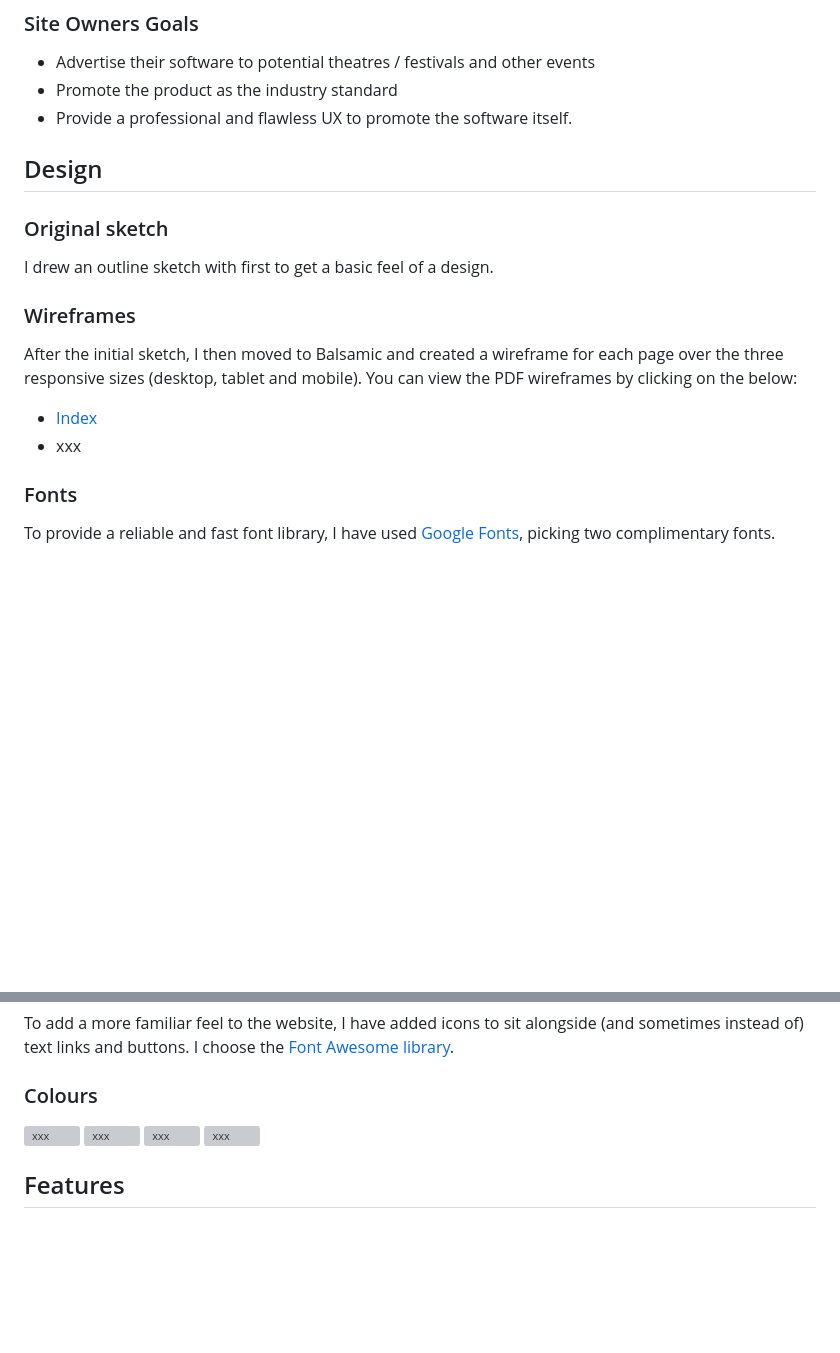
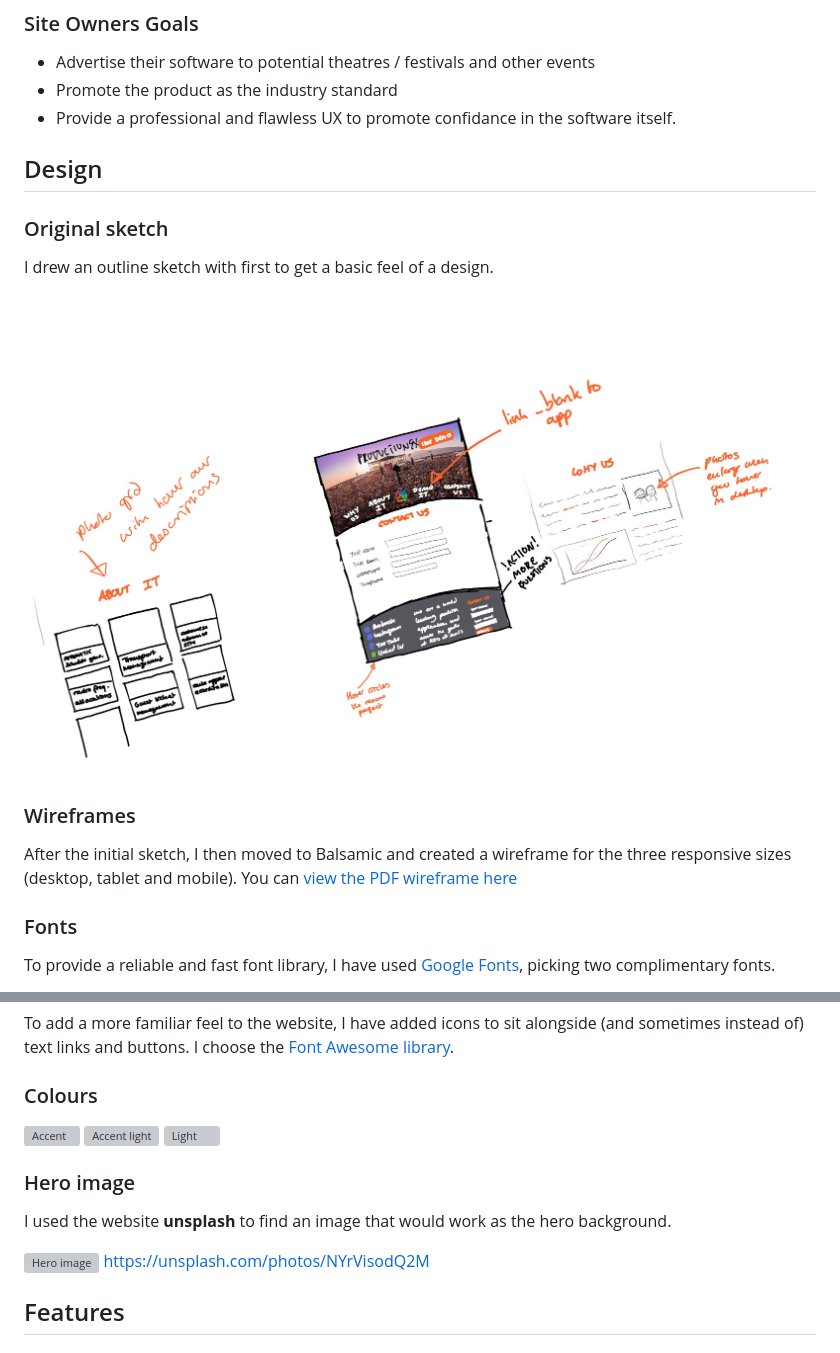
Before and after one commit to tomnaylor/Produciton-Ex-Website, a Markdown page: README.md, 2 parts joined by grey strips. Drawn GitHub-style; pictures changed too: assets/readme/concepts-sketch.jpg (added); blank space fills up the shorter version; grey boxes are pictures that could not be loaded.

Commit message:
updated readme design and bugs sections

```diff
--- a/README.md
+++ b/README.md
@@ -48,17 +51,17 @@ As a user…
 ### Site Owners Goals
 * Advertise their software to potential theatres / festivals and other events
 * Promote the product as the industry standard
-* Provide a professional and flawless UX to promote the software itself.
+* Provide a professional and flawless UX to promote confidance in the software itself.
 
 ## Design
 
 ### Original sketch
 I drew an outline sketch with first to get a basic feel of a design.
+![Concepts sketch](assets/readme/concepts-sketch.jpg)
+
 
 ### Wireframes
-After the initial sketch, I then moved to Balsamic and created a wireframe for each page over the three responsive sizes (desktop, tablet and mobile). You can view the PDF wireframes by clicking on the below:
-* [Index](assets/readme/wireframe-index.pdf)
-* xxx
+After the initial sketch, I then moved to Balsamic and created a wireframe for the three responsive sizes (desktop, tablet and mobile). You can [view the PDF wireframe here](assets/readme/wireframe-index.pdf)
 
 ### Fonts
 To provide a reliable and fast font library, I have used [Google Fonts](https://fonts.google.com/ "Google Fonts"), picking two complimentary fonts.
@@ -71,10 +74,15 @@ For the remaining text I chose the [Raleway](https://fonts.google.com/specimen/R
 To add a more familiar feel to the website, I have added icons to sit alongside (and sometimes instead of) text links and buttons. I choose the [Font Awesome library](https://fontawesome.com/ "Font Awesome").
 
 ### Colours
-![xxx](https://via.placeholder.com/100/F9440D/fff?text=F9440D)
-![xxx](https://via.placeholder.com/100/d91200/fff?text=d91200)
-![xxx](https://via.placeholder.com/100/ff7755/fff?text=ff7755)
-![xxx](https://via.placeholder.com/100/f7f6e7/fff?text=f7f6e7)
+![Accent](https://via.placeholder.com/100/F9440D/fff?text=F9440D)
+![Accent light](https://via.placeholder.com/100/ff7755/fff?text=ff7755)
+![Light](https://via.placeholder.com/100/f7f6e7/fff?text=f7f6e7)
+
+### Hero image
+I used the website **unsplash** to find an image that would work as the hero background.
+
+![Hero image](https://images.unsplash.com/photo-1470229722913-7c0e2dbbafd3?ixlib=rb-1.2.1&ixid=MXwxMjA3fDB8MHxwaG90by1wYWdlfHx8fGVufDB8fHw%3D&auto=format&fit=crop&w=1950&q=80)
+https://unsplash.com/photos/NYrVisodQ2M
 
 
 
```
Also changed, not shown: other parts of README.md (+38 -0 lines), 1 other file.
